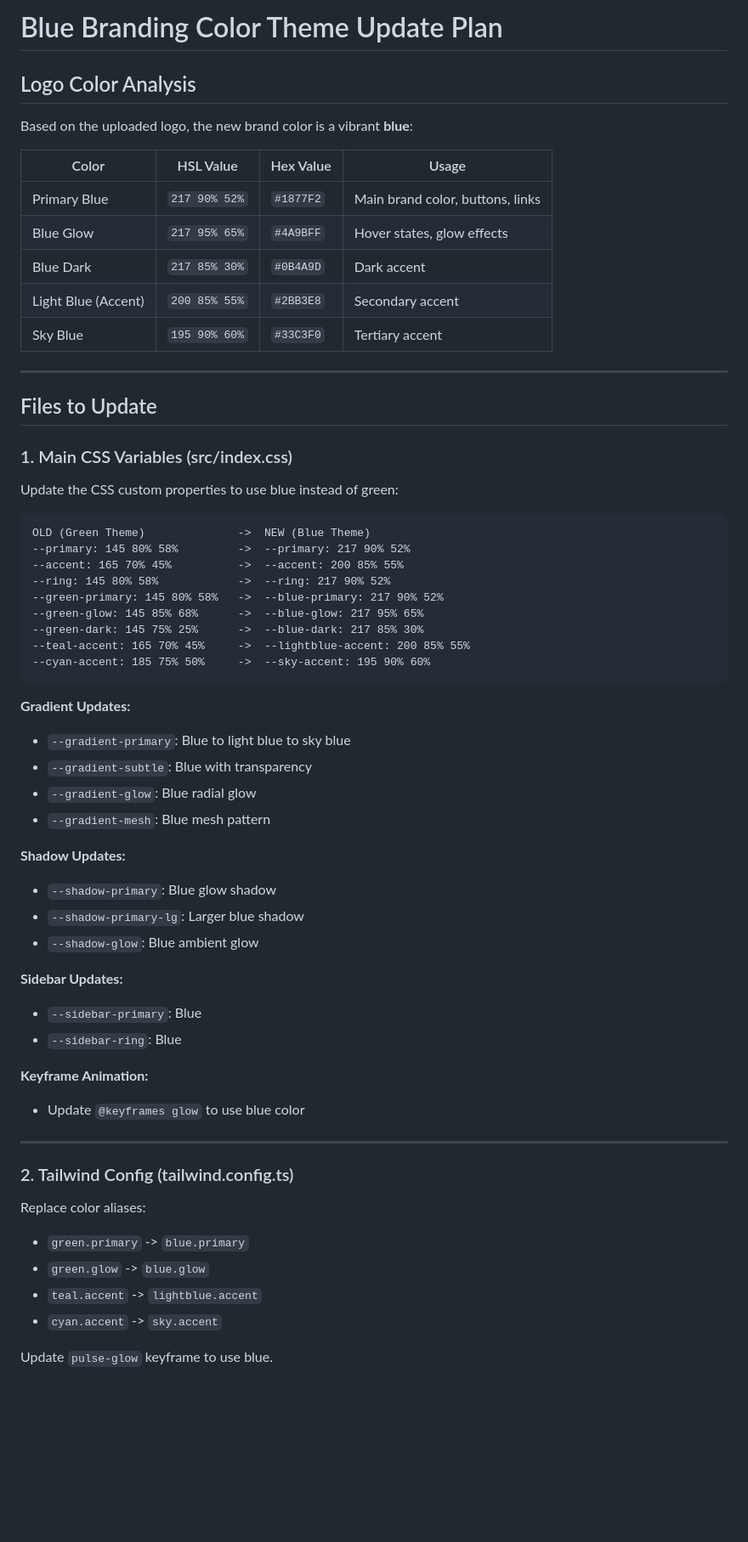
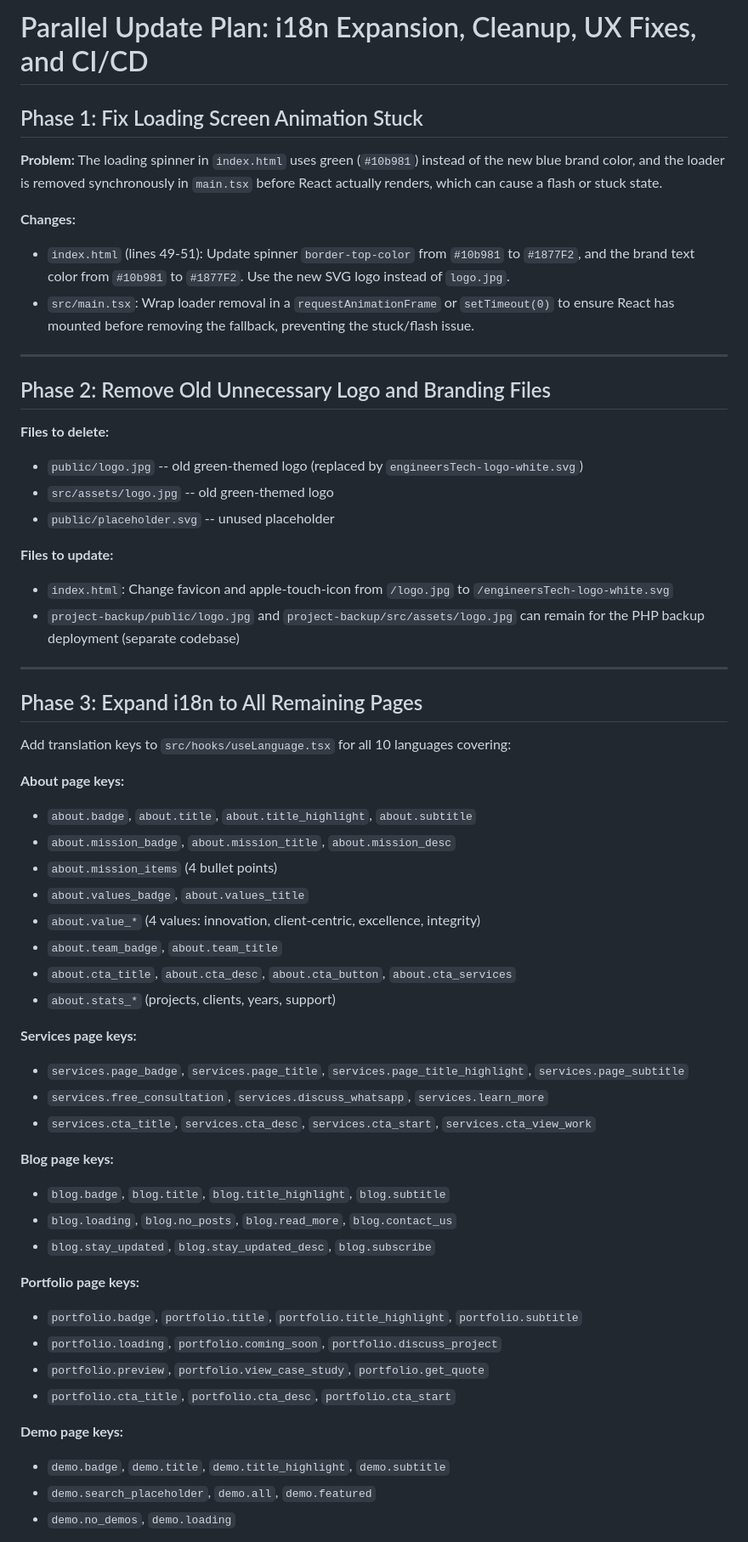
Before and after one commit to djtjms/etbd, a Markdown page: .lovable/plan.md, the part around one of its changes. Shown at 85% size. Rendered like a GitHub page; blank space fills up the shorter version.

Commit message:
Updated plan file
Edited UI in Lovable

````diff
--- a/.lovable/plan.md
+++ b/.lovable/plan.md
@@ -1,64 +1,62 @@
 
-# Blue Branding Color Theme Update Plan
 
-## Logo Color Analysis
+# Parallel Update Plan: i18n Expansion, Cleanup, UX Fixes, and CI/CD
 
-Based on the uploaded logo, the new brand color is a vibrant **blue**:
+## Phase 1: Fix Loading Screen Animation Stuck
 
-| Color | HSL Value | Hex Value | Usage |
-|-------|-----------|-----------|-------|
-| Primary Blue | `217 90% 52%` | `#1877F2` | Main brand color, buttons, links |
-| Blue Glow | `217 95% 65%` | `#4A9BFF` | Hover states, glow effects |
-| Blue Dark | `217 85% 30%` | `#0B4A9D` | Dark accent |
-| Light Blue (Accent) | `200 85% 55%` | `#2BB3E8` | Secondary accent |
-| Sky Blue | `195 90% 60%` | `#33C3F0` | Tertiary accent |
+**Problem:** The loading spinner in `index.html` uses green (`#10b981`) instead of the new blue brand color, and the loader is removed synchronously in `main.tsx` before React actually renders, which can cause a flash or stuck state.
+
+**Changes:**
+- `index.html` (lines 49-51): Update spinner `border-top-color` from `#10b981` to `#1877F2`, and the brand text color from `#10b981` to `#1877F2`. Use the new SVG logo instead of `logo.jpg`.
+- `src/main.tsx`: Wrap loader removal in a `requestAnimationFrame` or `setTimeout(0)` to ensure React has mounted before removing the fallback, preventing the stuck/flash issue.
 
 ---
 
-## Files to Update
+## Phase 2: Remove Old Unnecessary Logo and Branding Files
 
-### 1. Main CSS Variables (src/index.css)
+**Files to delete:**
+- `public/logo.jpg` -- old green-themed logo (replaced by `engineersTech-logo-white.svg`)
+- `src/assets/logo.jpg` -- old green-themed logo
+- `public/placeholder.svg` -- unused placeholder
 
-Update the CSS custom properties to use blue instead of green:
-
-```text
-OLD (Green Theme)              ->  NEW (Blue Theme)
---primary: 145 80% 58%         ->  --primary: 217 90% 52%
---accent: 165 70% 45%          ->  --accent: 200 85% 55%
---ring: 145 80% 58%            ->  --ring: 217 90% 52%
---green-primary: 145 80% 58%   ->  --blue-primary: 217 90% 52%
---green-glow: 145 85% 68%      ->  --blue-glow: 217 95% 65%
---green-dark: 145 75% 25%      ->  --blue-dark: 217 85% 30%
---teal-accent: 165 70% 45%     ->  --lightblue-accent: 200 85% 55%
---cyan-accent: 185 75% 50%     ->  --sky-accent: 195 90% 60%
-```
-
-**Gradient Updates:**
-- `--gradient-primary`: Blue to light blue to sky blue
-- `--gradient-subtle`: Blue with transparency
-- `--gradient-glow`: Blue radial glow
-- `--gradient-mesh`: Blue mesh pattern
-
-**Shadow Updates:**
-- `--shadow-primary`: Blue glow shadow
-- `--shadow-primary-lg`: Larger blue shadow
-- `--shadow-glow`: Blue ambient glow
-
-**Sidebar Updates:**
-- `--sidebar-primary`: Blue
-- `--sidebar-ring`: Blue
-
-**Keyframe Animation:**
-- Update `@keyframes glow` to use blue color
+**Files to update:**
+- `index.html`: Change favicon and apple-touch-icon from `/logo.jpg` to `/engineersTech-logo-white.svg`
+- `project-backup/public/logo.jpg` and `project-backup/src/assets/logo.jpg` can remain for the PHP backup deployment (separate codebase)
 
 ---
 
-### 2. Tailwind Config (tailwind.config.ts)
+## Phase 3: Expand i18n to All Remaining Pages
 
-Replace color aliases:
-- `green.primary` -> `blue.primary`
-- `green.glow` -> `blue.glow`
-- `teal.accent` -> `lightblue.accent`
-- `cyan.accent` -> `sky.accent`
+Add translation keys to `src/hooks/useLanguage.tsx` for all 10 languages covering:
 
-Update `pulse-glow` keyframe to use blue.
+**About page keys:**
+- `about.badge`, `about.title`, `about.title_highlight`, `about.subtitle`
+- `about.mission_badge`, `about.mission_title`, `about.mission_desc`
+- `about.mission_items` (4 bullet points)
+- `about.values_badge`, `about.values_title`
+- `about.value_*` (4 values: innovation, client-centric, excellence, integrity)
+- `about.team_badge`, `about.team_title`
+- `about.cta_title`, `about.cta_desc`, `about.cta_button`, `about.cta_services`
+- `about.stats_*` (projects, clients, years, support)
+
+**Services page keys:**
+- `services.page_badge`, `services.page_title`, `services.page_title_highlight`, `services.page_subtitle`
+- `services.free_consultation`, `services.discuss_whatsapp`, `services.learn_more`
+- `services.cta_title`, `services.cta_desc`, `services.cta_start`, `services.cta_view_work`
+
+**Blog page keys:**
+- `blog.badge`, `blog.title`, `blog.title_highlight`, `blog.subtitle`
+- `blog.loading`, `blog.no_posts`, `blog.read_more`, `blog.contact_us`
+- `blog.stay_updated`, `blog.stay_updated_desc`, `blog.subscribe`
+
+**Portfolio page keys:**
+- `portfolio.badge`, `portfolio.title`, `portfolio.title_highlight`, `portfolio.subtitle`
+- `portfolio.loading`, `portfolio.coming_soon`, `portfolio.discuss_project`
+- `portfolio.preview`, `portfolio.view_case_study`, `portfolio.get_quote`
+- `portfolio.cta_title`, `portfolio.cta_desc`, `portfolio.cta_start`
+
+**Demo page keys:**
+- `demo.badge`, `demo.title`, `demo.title_highlight`, `demo.subtitle`
+- `demo.search_placeholder`, `demo.all`, `demo.featured`
+- `demo.no_demos`, `demo.loading`
+
````
Also changed, not shown: other parts of .lovable/plan.md (+37 -57 lines).
